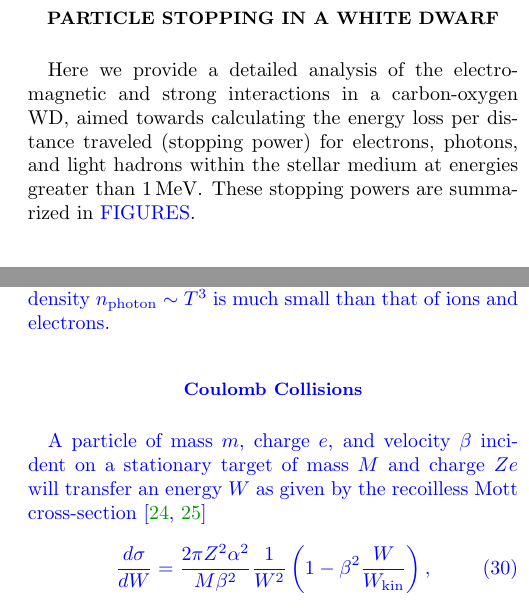
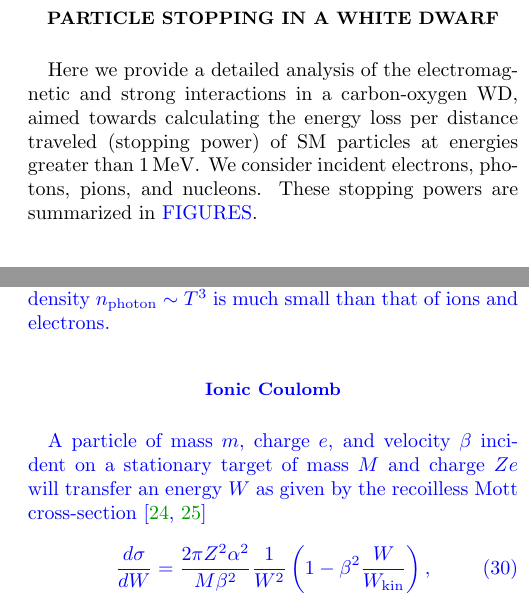
Before and after one commit to vijayoct27/Qballs, a LaTeX paper (White Dwarf Particle Detector.tex): two parts of the columns of page 11 of 16, joined at a grey line, cut so that both start at the same text. Compiled offline with pdfLaTeX; a LaTeX package or settings file that is missing is left out.

Commit message:
appendix intro again

```diff
--- a/White Dwarf Particle Detector.tex
+++ b/White Dwarf Particle Detector.tex
@@ -616,7 +616,8 @@ However, in light of the lack of understanding of DM and its interactions, it is
 
 \section{Particle Stopping in a White Dwarf}
 \label{sec:Appendix}
-Here we provide a detailed analysis of the electromagnetic and strong interactions in a carbon-oxygen WD, aimed towards calculating the energy loss per distance traveled (stopping power) for electrons, photons, and light hadrons within the stellar medium at energies greater than $1\,\text{MeV}$.
+Here we provide a detailed analysis of the electromagnetic and strong interactions in a carbon-oxygen WD, aimed towards calculating the energy loss per distance traveled (stopping power) of SM particles at energies greater than $1\,\text{MeV}$.
+We consider incident electrons, photons, pions, and nucleons.
 These stopping powers are summarized in \textcolor{blue}{FIGURES}.
 % Figures \ref{fig:SPelectron}, \ref{fig:SPphoton}, \ref{fig:SPnuc}, and \ref{fig:SPpion}.
 
@@ -664,7 +665,7 @@ The star also contains thermal photons, though they never play a dominant role i
 % \label{fig:SPpion}
 % \end{figure}
 
-\subsection{Coulomb Collisions}
+\subsection{Ionic Coulomb}
 A particle of mass $m$, charge $e$, and velocity $\beta$ incident on a stationary target of mass $M$ and charge $Ze$ will transfer an energy $W$ as given by the recoilless Mott cross-section \cite{Rossi, Jackson}
 \begin{equation}
   \frac{d \sigma}{dW} = \frac{2 \pi  Z^2 \alpha^2}{M \beta^2} \frac{1}{W^2}
```
Also changed, not shown: White Dwarf Particle Detector.tex (2 more changed lines).
